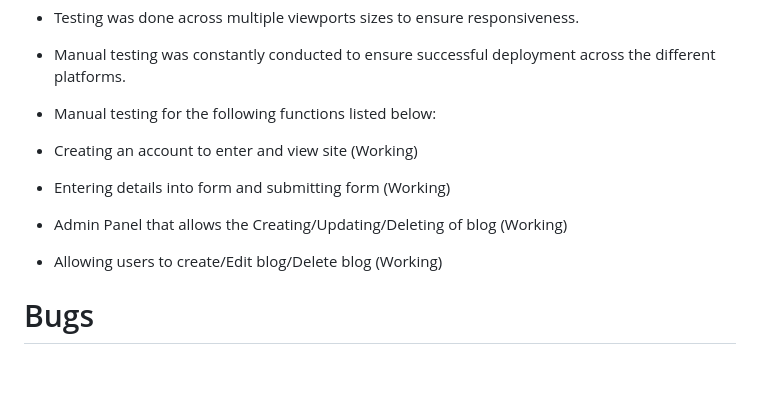
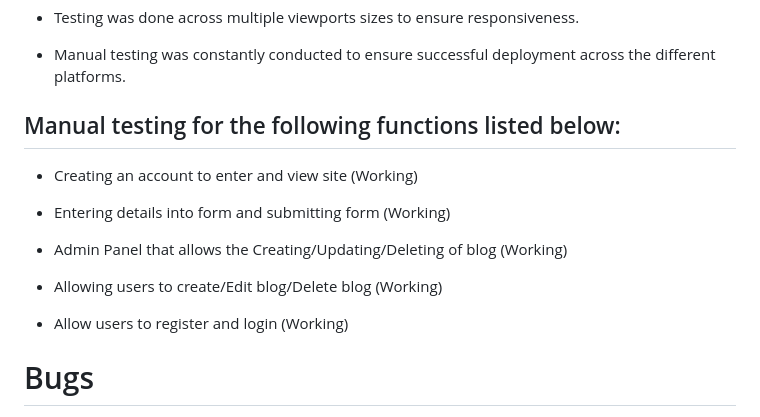
Before and after one commit to aokealy/blog-pokemon, a Markdown page: README.md, the part around the change. GitHub-like rendering; blank space fills up the shorter version.

Commit message:
manual test website to ensure all is working and document it in the readme

```diff
--- a/README.md
+++ b/README.md
@@ -106,7 +106,7 @@ Testing is hard but very important to make sure that all functions of your code
 
 - Manual testing was constantly conducted to ensure successful deployment across the different platforms.
 
-- Manual testing for the following functions listed below:
+## Manual testing for the following functions listed below:
 
 - Creating an account to enter and view site (Working)
 
@@ -115,6 +115,10 @@ Testing is hard but very important to make sure that all functions of your code
 - Admin Panel that allows the Creating/Updating/Deleting of blog (Working)
 
 - Allowing users to create/Edit blog/Delete blog (Working)
+
+- Allow users to register and login (Working)
+
+
 
 
 
```
